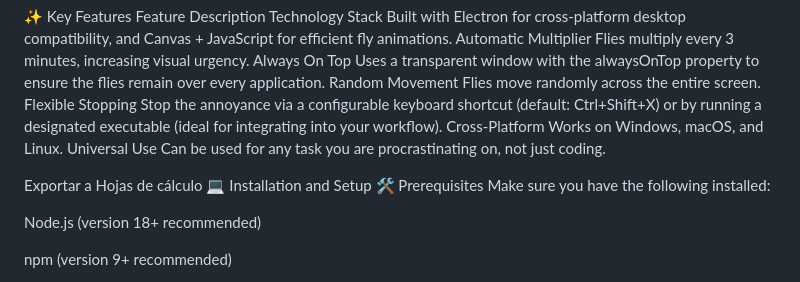
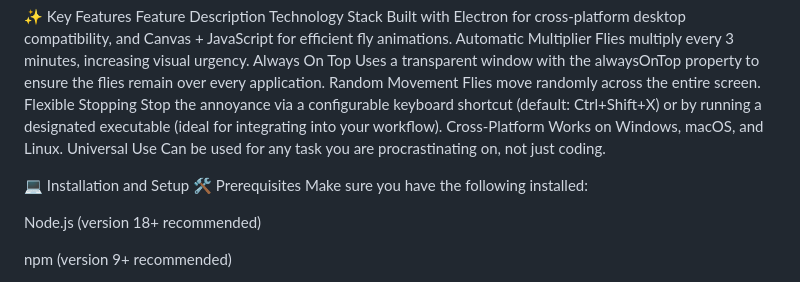
Before and after one commit to GonzanDev/ProductivityFly, a Markdown page: README.md, the part around the change. Rendered like a GitHub page.

```diff
--- a/README.md
+++ b/README.md
@@ -16,7 +16,7 @@ Flexible Stopping Stop the annoyance via a configurable keyboard shortcut (defau
 Cross-Platform Works on Windows, macOS, and Linux.
 Universal Use Can be used for any task you are procrastinating on, not just coding.
 
-Exportar a Hojas de cálculo
+
 💻 Installation and Setup
 🛠️ Prerequisites
 Make sure you have the following installed:
```
